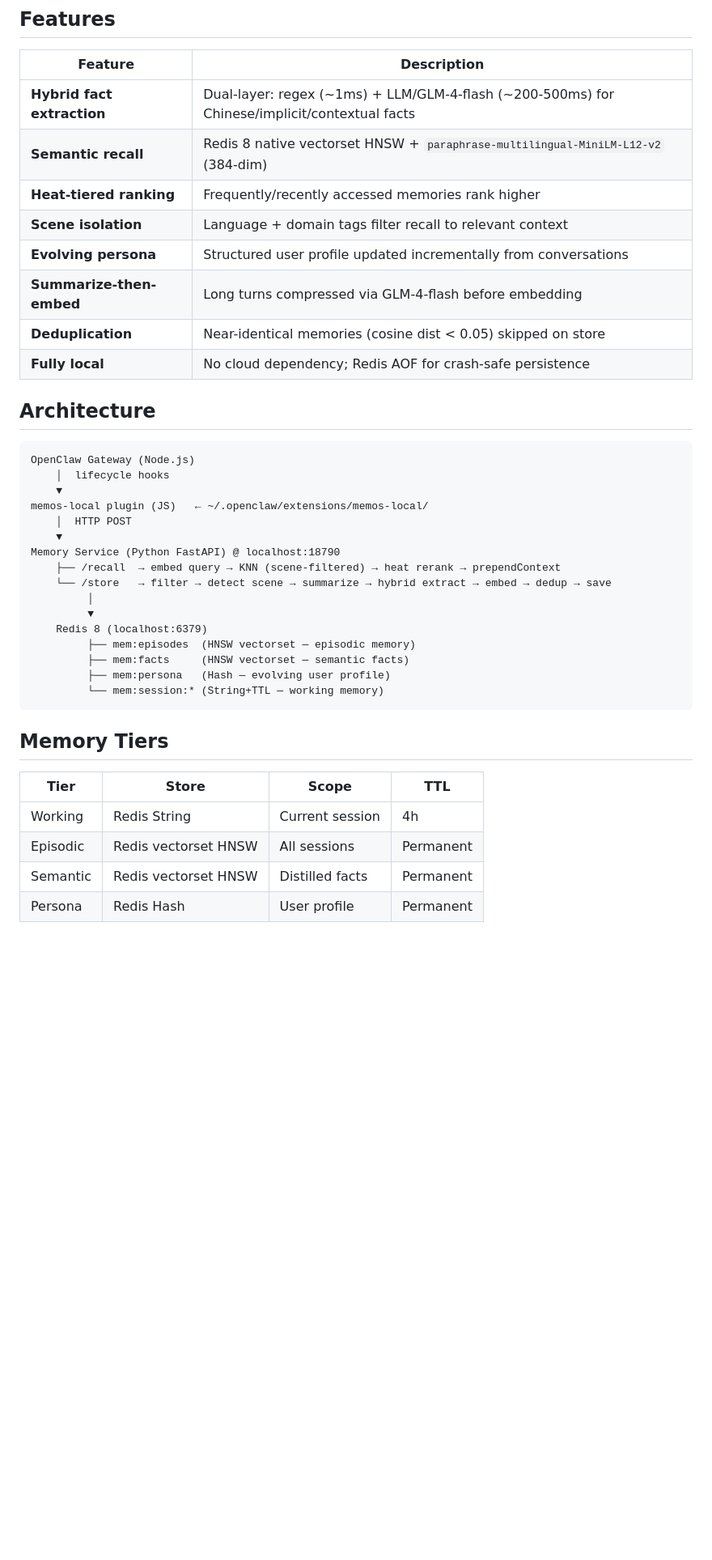
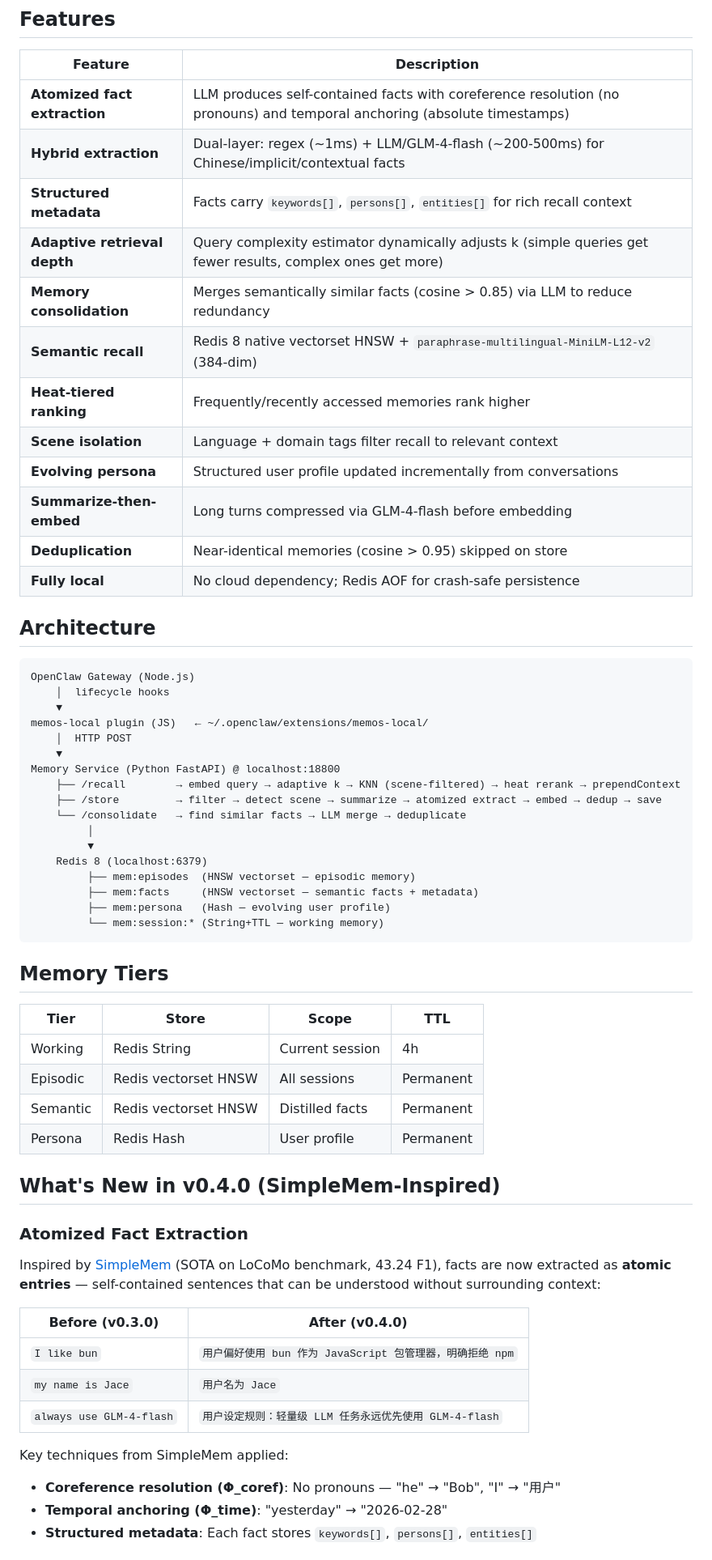
Before and after one commit to JaceHo/AgentMem, a Markdown page: README.md, the part around one of its changes. Shown at 81% size. Rendered like a GitHub page; blank space fills up the shorter version.

````diff
--- a/README.md
+++ b/README.md
@@ -9,13 +9,17 @@ Fully local, persistent, fast — no external dependencies.
 
 | Feature | Description |
 |---------|-------------|
-| **Hybrid fact extraction** | Dual-layer: regex (~1ms) + LLM/GLM-4-flash (~200-500ms) for Chinese/implicit/contextual facts |
+| **Atomized fact extraction** | LLM produces self-contained facts with coreference resolution (no pronouns) and temporal anchoring (absolute timestamps) |
+| **Hybrid extraction** | Dual-layer: regex (~1ms) + LLM/GLM-4-flash (~200-500ms) for Chinese/implicit/contextual facts |
+| **Structured metadata** | Facts carry `keywords[]`, `persons[]`, `entities[]` for rich recall context |
+| **Adaptive retrieval depth** | Query complexity estimator dynamically adjusts k (simple queries get fewer results, complex ones get more) |
+| **Memory consolidation** | Merges semantically similar facts (cosine > 0.85) via LLM to reduce redundancy |
 | **Semantic recall** | Redis 8 native vectorset HNSW + `paraphrase-multilingual-MiniLM-L12-v2` (384-dim) |
 | **Heat-tiered ranking** | Frequently/recently accessed memories rank higher |
 | **Scene isolation** | Language + domain tags filter recall to relevant context |
 | **Evolving persona** | Structured user profile updated incrementally from conversations |
 | **Summarize-then-embed** | Long turns compressed via GLM-4-flash before embedding |
-| **Deduplication** | Near-identical memories (cosine dist < 0.05) skipped on store |
+| **Deduplication** | Near-identical memories (cosine > 0.95) skipped on store |
 | **Fully local** | No cloud dependency; Redis AOF for crash-safe persistence |
 
 ## Architecture
@@ -27,14 +31,15 @@ OpenClaw Gateway (Node.js)
 memos-local plugin (JS)   ← ~/.openclaw/extensions/memos-local/
     │  HTTP POST
     ▼
-Memory Service (Python FastAPI) @ localhost:18790
-    ├── /recall  → embed query → KNN (scene-filtered) → heat rerank → prependContext
-    └── /store   → filter → detect scene → summarize → hybrid extract → embed → dedup → save
+Memory Service (Python FastAPI) @ localhost:18800
+    ├── /recall        → embed query → adaptive k → KNN (scene-filtered) → heat rerank → prependContext
+    ├── /store         → filter → detect scene → summarize → atomized extract → embed → dedup → save
+    └── /consolidate   → find similar facts → LLM merge → deduplicate
          │
          ▼
     Redis 8 (localhost:6379)
          ├── mem:episodes  (HNSW vectorset — episodic memory)
-         ├── mem:facts     (HNSW vectorset — semantic facts)
+         ├── mem:facts     (HNSW vectorset — semantic facts + metadata)
          ├── mem:persona   (Hash — evolving user profile)
          └── mem:session:* (String+TTL — working memory)
 ```
@@ -47,3 +52,21 @@ Memory Service (Python FastAPI) @ localhost:18790
 | Episodic | Redis vectorset HNSW | All sessions | Permanent |
 | Semantic | Redis vectorset HNSW | Distilled facts | Permanent |
 | Persona | Redis Hash | User profile | Permanent |
+
+## What's New in v0.4.0 (SimpleMem-Inspired)
+
+### Atomized Fact Extraction
+
+Inspired by [SimpleMem](https://github.com/aiming-lab/SimpleMem) (SOTA on LoCoMo benchmark, 43.24 F1), facts are now extracted as **atomic entries** — self-contained sentences that can be understood without surrounding context:
+
+| Before (v0.3.0) | After (v0.4.0) |
+|------------------|-----------------|
+| `I like bun` | `用户偏好使用 bun 作为 JavaScript 包管理器，明确拒绝 npm` |
+| `my name is Jace` | `用户名为 Jace` |
+| `always use GLM-4-flash` | `用户设定规则：轻量级 LLM 任务永远优先使用 GLM-4-flash` |
+
+Key techniques from SimpleMem applied:
+- **Coreference resolution (Φ_coref)**: No pronouns — "he" → "Bob", "I" → "用户"
+- **Temporal anchoring (Φ_time)**: "yesterday" → "2026-02-28"
+- **Structured metadata**: Each fact stores `keywords[]`, `persons[]`, `entities[]`
+
````
Also changed, not shown: other parts of README.md (+43 -5 lines).
